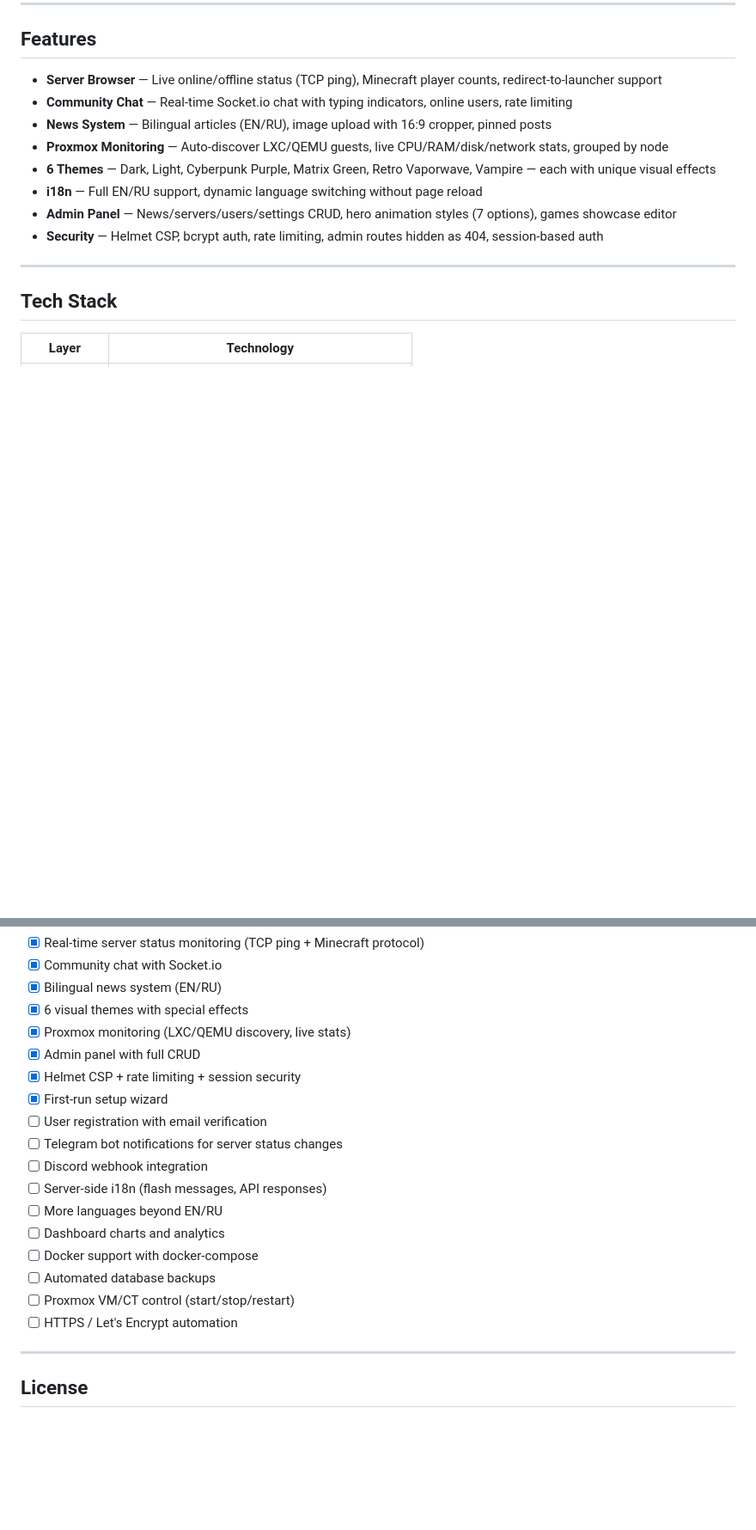
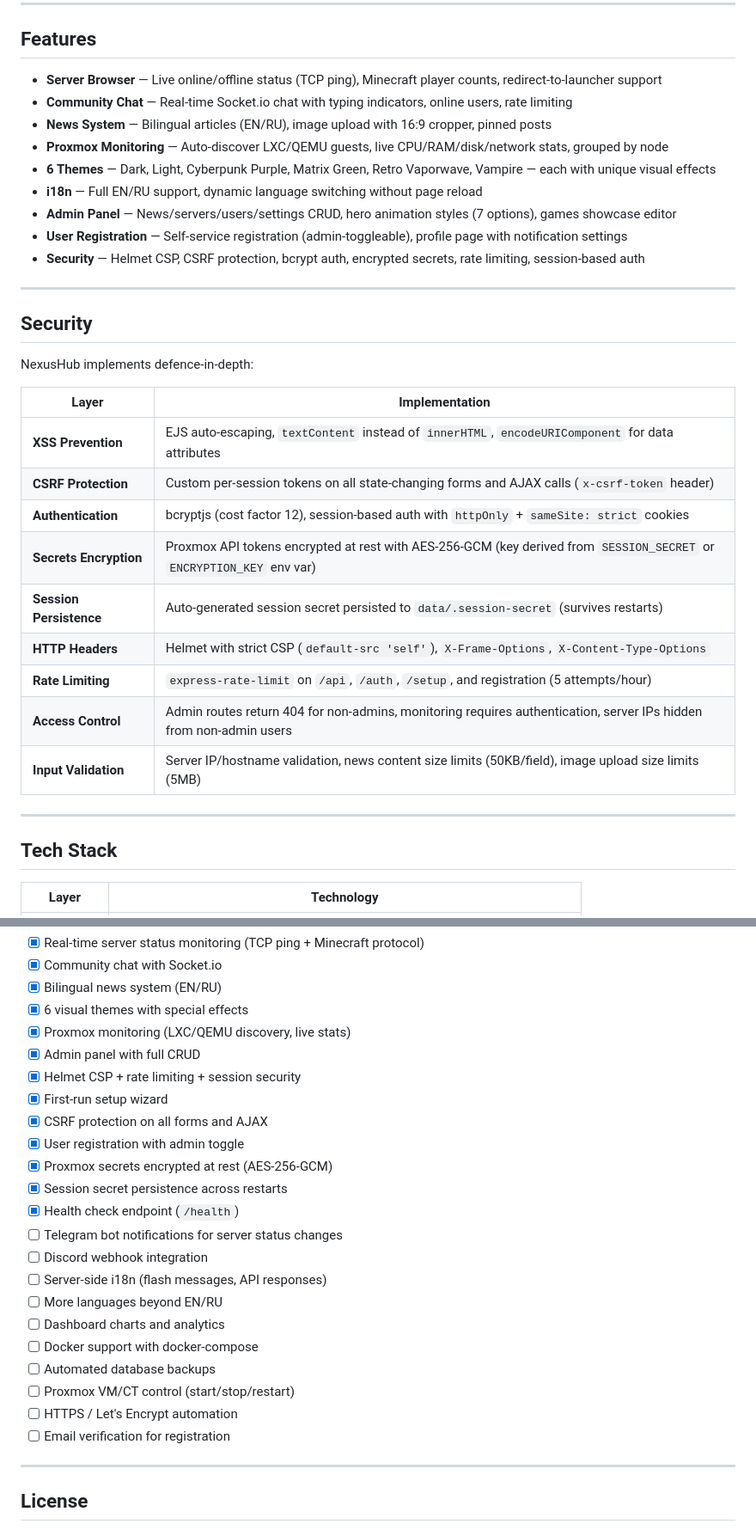
Before and after one commit to Karmiven/nexus-hub, a Markdown page: README.md, 2 parts joined by grey strips. Shown at 86% size. Drawn GitHub-style; blank space fills up the shorter version.

```diff
--- a/README.md
+++ b/README.md
@@ -20,7 +20,26 @@ Self-hosted gaming server hub for managing, monitoring, and showcasing game serv
 - **6 Themes** — Dark, Light, Cyberpunk Purple, Matrix Green, Retro Vaporwave, Vampire — each with unique visual effects
 - **i18n** — Full EN/RU support, dynamic language switching without page reload
 - **Admin Panel** — News/servers/users/settings CRUD, hero animation styles (7 options), games showcase editor
-- **Security** — Helmet CSP, bcrypt auth, rate limiting, admin routes hidden as 404, session-based auth
+- **User Registration** — Self-service registration (admin-toggleable), profile page with notification settings
+- **Security** — Helmet CSP, CSRF protection, bcrypt auth, encrypted secrets, rate limiting, session-based auth
+
+---
+
+## Security
+
+NexusHub implements defence-in-depth:
+
+| Layer | Implementation |
+|---|---|
+| **XSS Prevention** | EJS auto-escaping, `textContent` instead of `innerHTML`, `encodeURIComponent` for data attributes |
+| **CSRF Protection** | Custom per-session tokens on all state-changing forms and AJAX calls (`x-csrf-token` header) |
+| **Authentication** | bcryptjs (cost factor 12), session-based auth with `httpOnly` + `sameSite: strict` cookies |
+| **Secrets Encryption** | Proxmox API tokens encrypted at rest with AES-256-GCM (key derived from `SESSION_SECRET` or `ENCRYPTION_KEY` env var) |
+| **Session Persistence** | Auto-generated session secret persisted to `data/.session-secret` (survives restarts) |
+| **HTTP Headers** | Helmet with strict CSP (`default-src 'self'`), `X-Frame-Options`, `X-Content-Type-Options` |
+| **Rate Limiting** | `express-rate-limit` on `/api`, `/auth`, `/setup`, and registration (5 attempts/hour) |
+| **Access Control** | Admin routes return 404 for non-admins, monitoring requires authentication, server IPs hidden from non-admin users |
+| **Input Validation** | Server IP/hostname validation, news content size limits (50KB/field), image upload size limits (5MB) |
 
 ---
 
@@ -146,7 +232,11 @@ server {
 - [x] Admin panel with full CRUD
 - [x] Helmet CSP + rate limiting + session security
 - [x] First-run setup wizard
-- [ ] User registration with email verification
+- [x] CSRF protection on all forms and AJAX
+- [x] User registration with admin toggle
+- [x] Proxmox secrets encrypted at rest (AES-256-GCM)
+- [x] Session secret persistence across restarts
+- [x] Health check endpoint (`/health`)
 - [ ] Telegram bot notifications for server status changes
 - [ ] Discord webhook integration
 - [ ] Server-side i18n (flash messages, API responses)
@@ -156,6 +246,7 @@ server {
 - [ ] Automated database backups
 - [ ] Proxmox VM/CT control (start/stop/restart)
 - [ ] HTTPS / Let's Encrypt automation
+- [ ] Email verification for registration
 
 ---
 
```
Also changed, not shown: other parts of README.md (+84 -17 lines).
